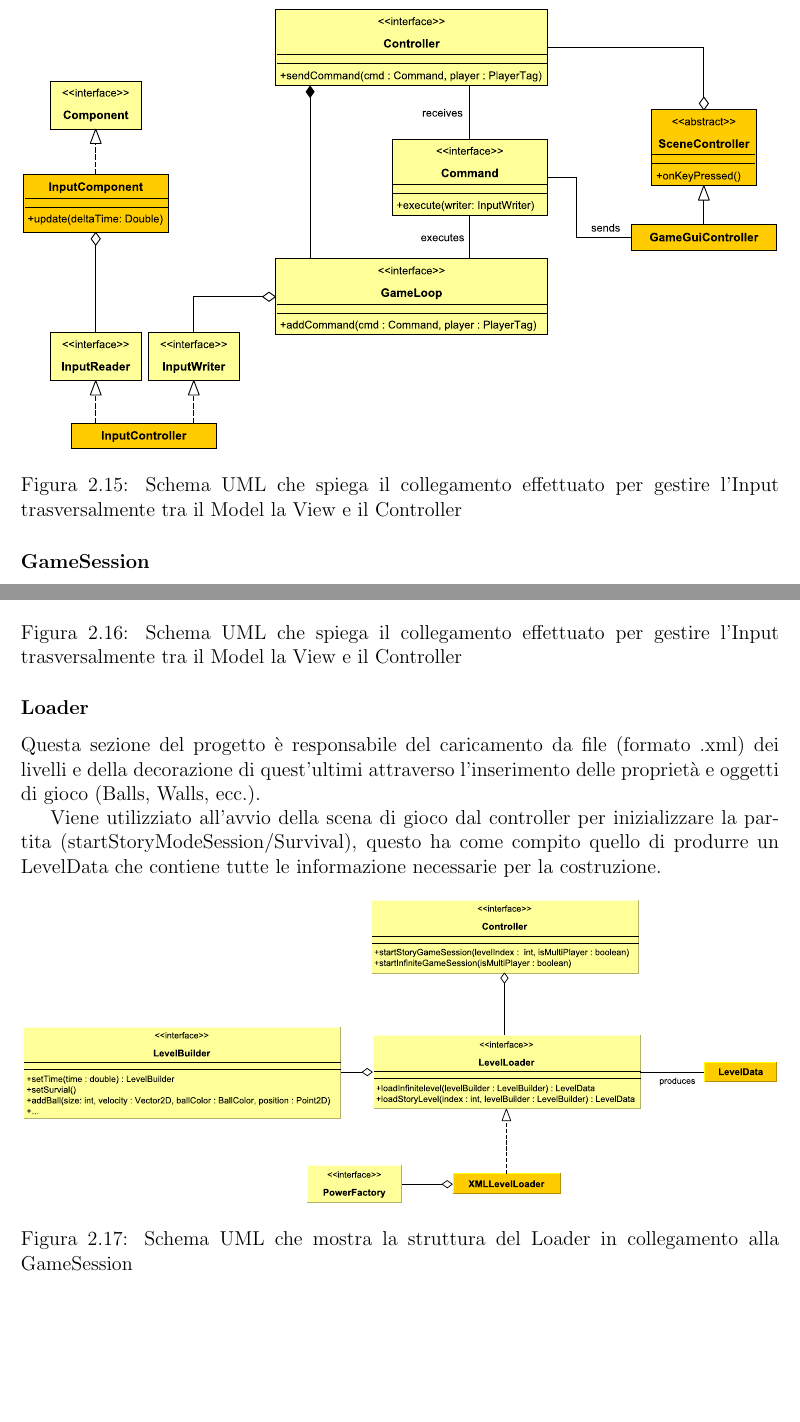
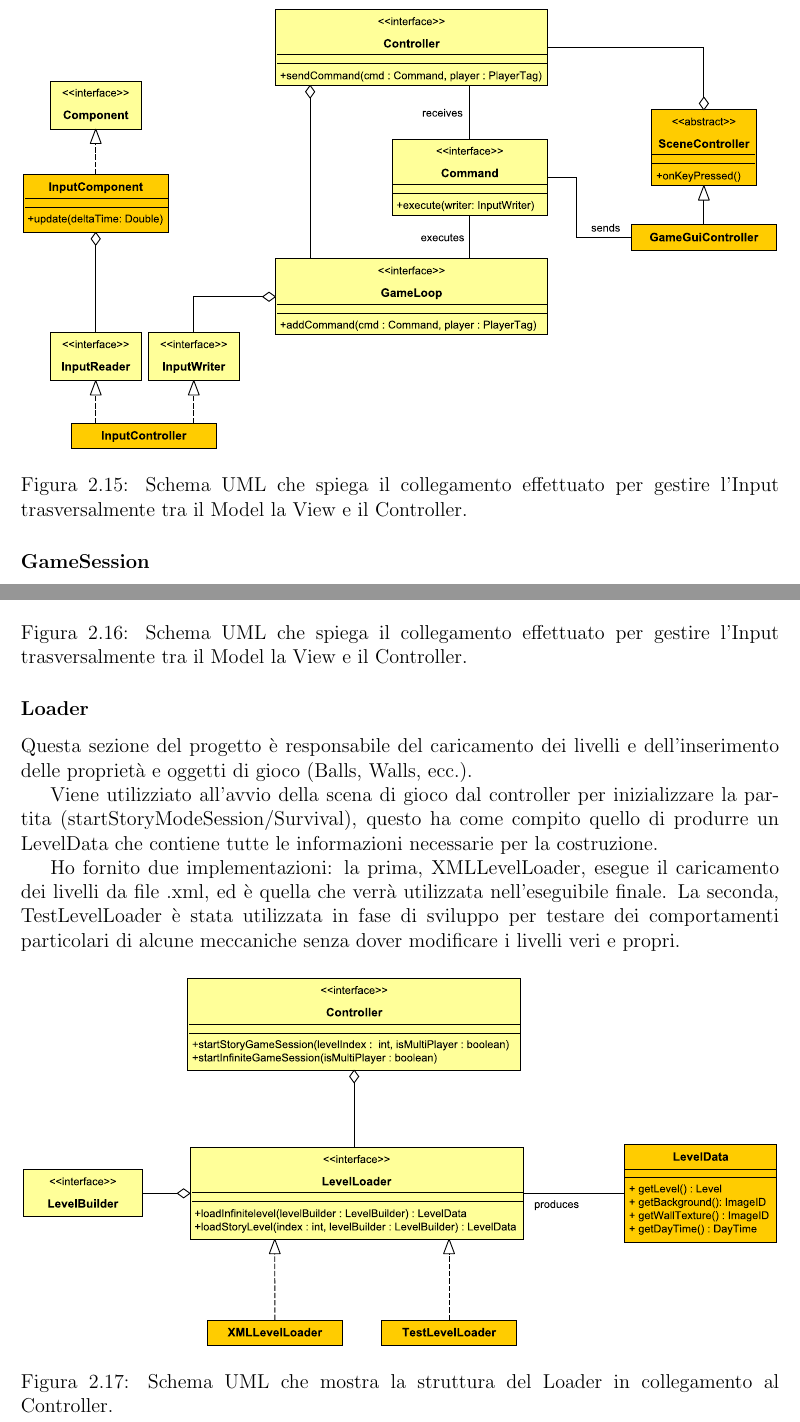
Before and after one commit to francescodente/oop-ang, a LaTeX document (report/report_src.tex): two parts of pages 18 and 19 of 35, joined at a grey line, cut so that both start at the same text, the shorter picture padded with empty space. Compiled offline with pdfLaTeX.

Commit message:
Fix uml style and add final details

```diff
--- a/report/report_src.tex
+++ b/report/report_src.tex
@@ -325,7 +325,7 @@ Ad ogni update l'InputComponent ha il compito di leggere ed interpretare i valor
 
 \begin{figure}[H]
 \includegraphics[width=\linewidth]{img/input}
-\caption{Schema UML che spiega il collegamento effettuato per gestire l'Input trasversalmente tra il Model la View e il Controller}
+\caption{Schema UML che spiega il collegamento effettuato per gestire l'Input trasversalmente tra il Model la View e il Controller.}
 \label{img:input}
 \end{figure}
 
@@ -340,17 +340,19 @@ Come citato sopra sono responsabili di verificare la presenza di un nuovo livell
 
 \begin{figure}[H]
 \includegraphics[width=\linewidth]{img/gamesession}
-\caption{Schema UML che spiega il collegamento effettuato per gestire l'Input trasversalmente tra il Model la View e il Controller}
+\caption{Schema UML che spiega il collegamento effettuato per gestire l'Input trasversalmente tra il Model la View e il Controller.}
 \label{img:gamesession}
 \end{figure}
 
 \subsubsection*{Loader}
-Questa sezione del progetto è responsabile del caricamento da file (formato .xml) dei livelli e della decorazione di quest'ultimi attraverso l'inserimento delle proprietà e oggetti di gioco (Balls, Walls, ecc.).
+Questa sezione del progetto è responsabile del caricamento dei livelli e dell'inserimento delle proprietà e oggetti di gioco (Balls, Walls, ecc.).
 
-Viene utilizziato all'avvio della scena di gioco dal controller per inizializzare la partita (startStoryModeSession/Survival), questo ha come compito quello di produrre un LevelData che contiene tutte le informazione necessarie per la costruzione.
+Viene utilizziato all'avvio della scena di gioco dal controller per inizializzare la partita (startStoryModeSession/Survival), questo ha come compito quello di produrre un LevelData che contiene tutte le informazioni necessarie per la costruzione.
+
+Ho fornito due implementazioni: la prima, XMLLevelLoader, esegue il caricamento dei livelli da file .xml, ed è quella che verrà utilizzata nell'eseguibile finale. La seconda, TestLevelLoader è stata utilizzata in fase di sviluppo per testare dei comportamenti particolari di alcune meccaniche senza dover modificare i livelli veri e propri.
 \begin{figure}[H]
 \includegraphics[width=\linewidth]{img/loader}
-\caption{Schema UML che mostra la struttura del Loader in collegamento alla GameSession}
+\caption{Schema UML che mostra la struttura del Loader in collegamento al Controller.}
 \label{img:loader}
 \end{figure}
 
```
Also changed, not shown: report/img/canvas_drawer.pdf, report/img/collisions.pdf, report/img/component.pdf, report/img/input.pdf, report/img/levelbuilder.pdf, report/img/loader.pdf, report/img/model.pdf, report/img/power_rendering.pdf, report/img/renderers.pdf, report/img/scene_controller.pdf, report/img/shooter.pdf, report/img/user.pdf, report/report_src.tex (6 more changed lines).
